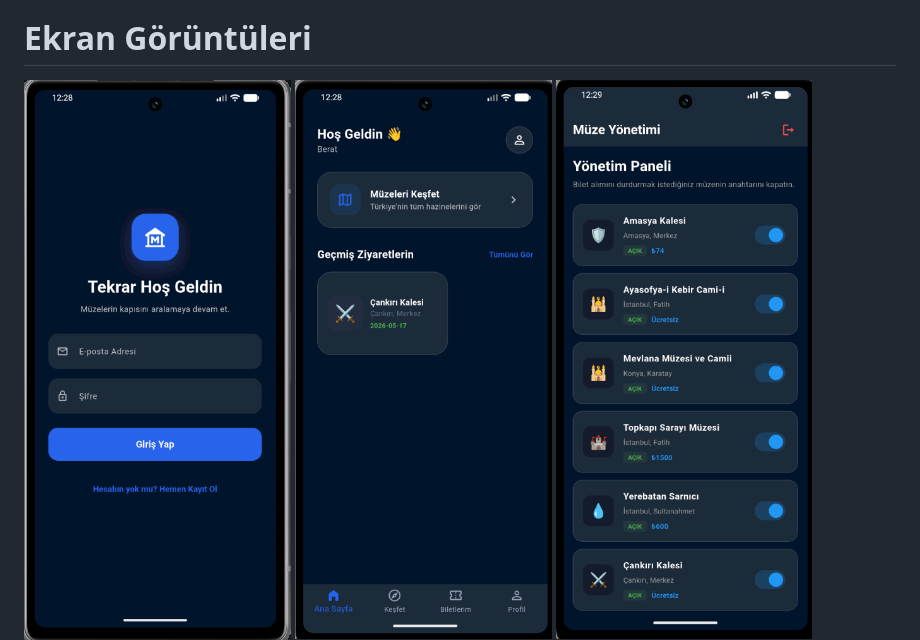
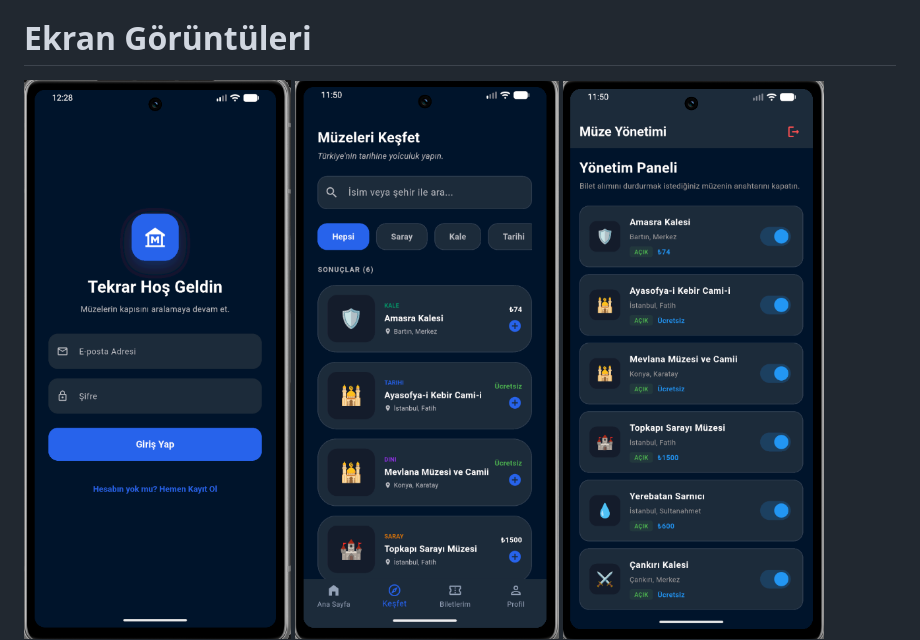
Before and after one commit to Fisne1/243301019_BeratEmekli_Flutter_Proje, a Markdown page: README.md, the part around the change. GitHub-like rendering; pictures changed too: adminanasayfa.dartt.png (added), anasayfa.dartt.png (added).

Commit message:
Png'ler düzeltildi

```diff
--- a/README.md
+++ b/README.md
@@ -19,8 +19,8 @@ cupertino_icons
 # Ekran Görüntüleri
 
 ![Giris Ekranı](giris.dart.png)
-![Musteri Ana Sayfa Ekranı](musterianasayfa.dart.png)
-![Admin Ana Sayfa Ekranı](adminanasayfa.dart.png)
+![Musteri Ana Sayfa Ekranı](anasayfa.dartt.png)
+![Admin Ana Sayfa Ekranı](adminanasayfa.dartt.png)
 ![Muzeler Ekranı](muzeler.dart.png)
 ![Biletler Ekranı](biletler.dart.png)
 ![Profil Ekranı](profil.dart.png)
```
